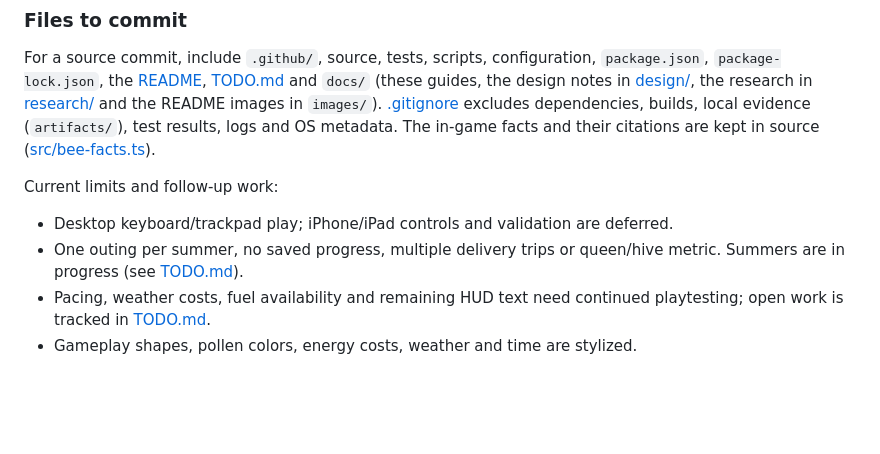
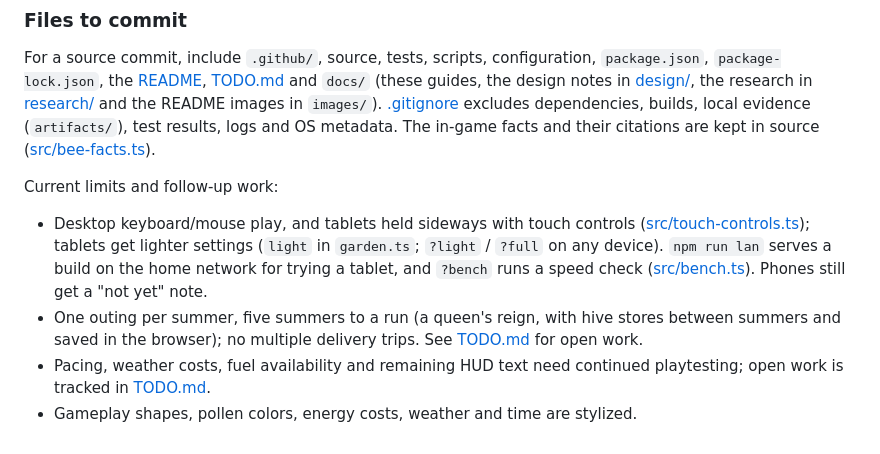
Before and after one commit to arnicas/bee-garden-game, a Markdown page: docs/development.md, the part around the change. GitHub-like rendering; blank space fills up the shorter version.

```diff
--- a/docs/development.md
+++ b/docs/development.md
@@ -302,9 +302,14 @@ source ([src/bee-facts.ts](../src/bee-facts.ts)).
 
 Current limits and follow-up work:
 
-- Desktop keyboard/trackpad play; iPhone/iPad controls and validation are deferred.
-- One outing per summer, no saved progress, multiple delivery trips or queen/hive
-  metric. Summers are in progress (see [TODO.md](../TODO.md)).
+- Desktop keyboard/mouse play, and tablets held sideways with touch controls
+  ([src/touch-controls.ts](../src/touch-controls.ts)); tablets get lighter settings
+  (`light` in `garden.ts`; `?light` / `?full` on any device). `npm run lan` serves a
+  build on the home network for trying a tablet, and `?bench` runs a speed check
+  ([src/bench.ts](../src/bench.ts)). Phones still get a "not yet" note.
+- One outing per summer, five summers to a run (a queen's reign, with hive stores
+  between summers and saved in the browser); no multiple delivery trips. See
+  [TODO.md](../TODO.md) for open work.
 - Pacing, weather costs, fuel availability and remaining HUD text need continued
   playtesting; open work is tracked in [TODO.md](../TODO.md).
 - Gameplay shapes, pollen colors, energy costs, weather and time are stylized.
```
Also changed, not shown: README.md (+39 -11 lines).
